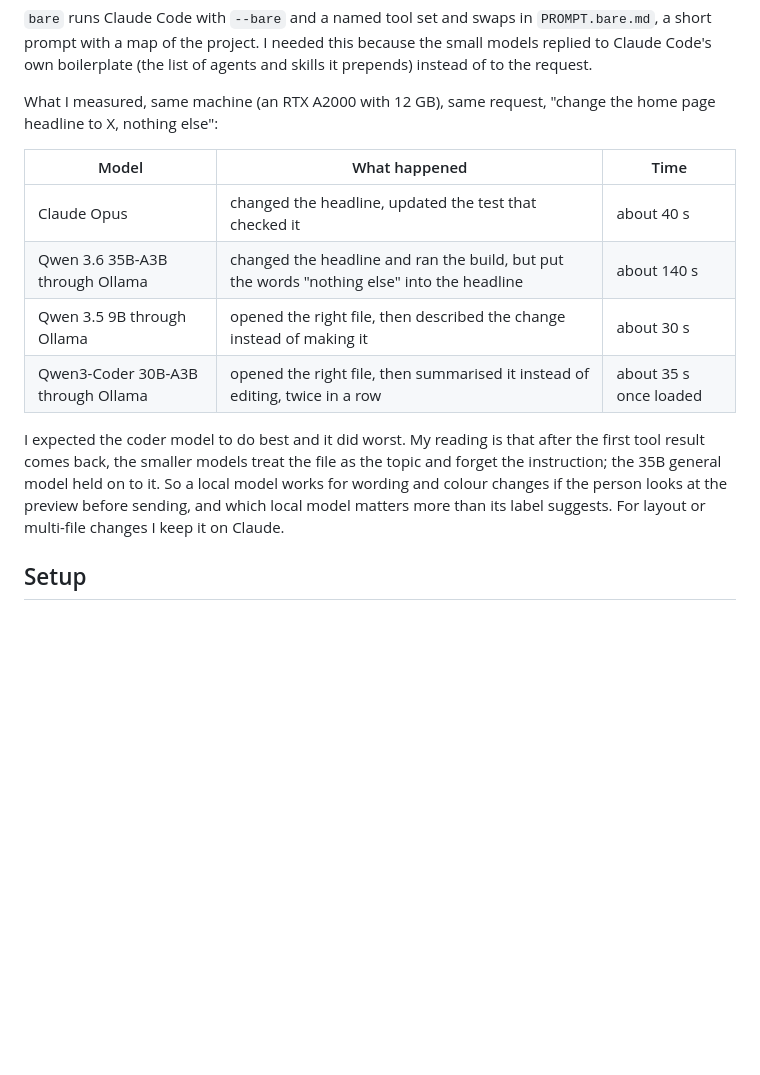
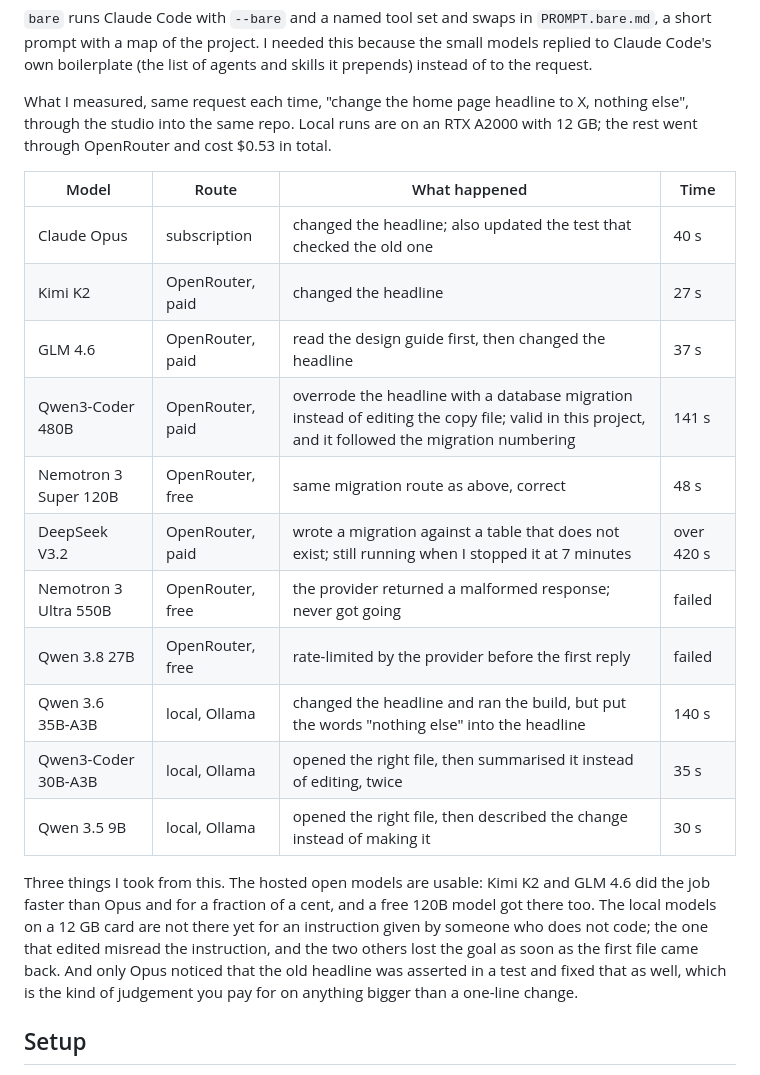
Before and after one commit to Abhyuday98/greenroom, a Markdown page: README.md, the part around the change. Rendered like a GitHub page; blank space fills up the shorter version.

Commit message:
Measured eleven models on the same request; table in README

```diff
--- a/README.md
+++ b/README.md
@@ -46,16 +46,23 @@ OpenRouter also speaks the Anthropic format, at `https://openrouter.ai/api`, so
 
 `bare` runs Claude Code with `--bare` and a named tool set and swaps in `PROMPT.bare.md`, a short prompt with a map of the project. I needed this because the small models replied to Claude Code's own boilerplate (the list of agents and skills it prepends) instead of to the request.
 
-What I measured, same machine (an RTX A2000 with 12 GB), same request, "change the home page headline to X, nothing else":
+What I measured, same request each time, "change the home page headline to X, nothing else", through the studio into the same repo. Local runs are on an RTX A2000 with 12 GB; the rest went through OpenRouter and cost $0.53 in total.
 
-| Model | What happened | Time |
-| --- | --- | --- |
-| Claude Opus | changed the headline, updated the test that checked it | about 40 s |
-| Qwen 3.6 35B-A3B through Ollama | changed the headline and ran the build, but put the words "nothing else" into the headline | about 140 s |
-| Qwen 3.5 9B through Ollama | opened the right file, then described the change instead of making it | about 30 s |
-| Qwen3-Coder 30B-A3B through Ollama | opened the right file, then summarised it instead of editing, twice in a row | about 35 s once loaded |
+| Model | Route | What happened | Time |
+| --- | --- | --- | --- |
+| Claude Opus | subscription | changed the headline; also updated the test that checked the old one | 40 s |
+| Kimi K2 | OpenRouter, paid | changed the headline | 27 s |
+| GLM 4.6 | OpenRouter, paid | read the design guide first, then changed the headline | 37 s |
+| Qwen3-Coder 480B | OpenRouter, paid | overrode the headline with a database migration instead of editing the copy file; valid in this project, and it followed the migration numbering | 141 s |
+| Nemotron 3 Super 120B | OpenRouter, free | same migration route as above, correct | 48 s |
+| DeepSeek V3.2 | OpenRouter, paid | wrote a migration against a table that does not exist; still running when I stopped it at 7 minutes | over 420 s |
+| Nemotron 3 Ultra 550B | OpenRouter, free | the provider returned a malformed response; never got going | failed |
+| Qwen 3.8 27B | OpenRouter, free | rate-limited by the provider before the first reply | failed |
+| Qwen 3.6 35B-A3B | local, Ollama | changed the headline and ran the build, but put the words "nothing else" into the headline | 140 s |
+| Qwen3-Coder 30B-A3B | local, Ollama | opened the right file, then summarised it instead of editing, twice | 35 s |
+| Qwen 3.5 9B | local, Ollama | opened the right file, then described the change instead of making it | 30 s |
 
-I expected the coder model to do best and it did worst. My reading is that after the first tool result comes back, the smaller models treat the file as the topic and forget the instruction; the 35B general model held on to it. So a local model works for wording and colour changes if the person looks at the preview before sending, and which local model matters more than its label suggests. For layout or multi-file changes I keep it on Claude.
+Three things I took from this. The hosted open models are usable: Kimi K2 and GLM 4.6 did the job faster than Opus and for a fraction of a cent, and a free 120B model got there too. The local models on a 12 GB card are not there yet for an instruction given by someone who does not code; the one that edited misread the instruction, and the two others lost the goal as soon as the first file came back. And only Opus noticed that the old headline was asserted in a test and fixed that as well, which is the kind of judgement you pay for on anything bigger than a one-line change.
 
 ## Setup
 
```
